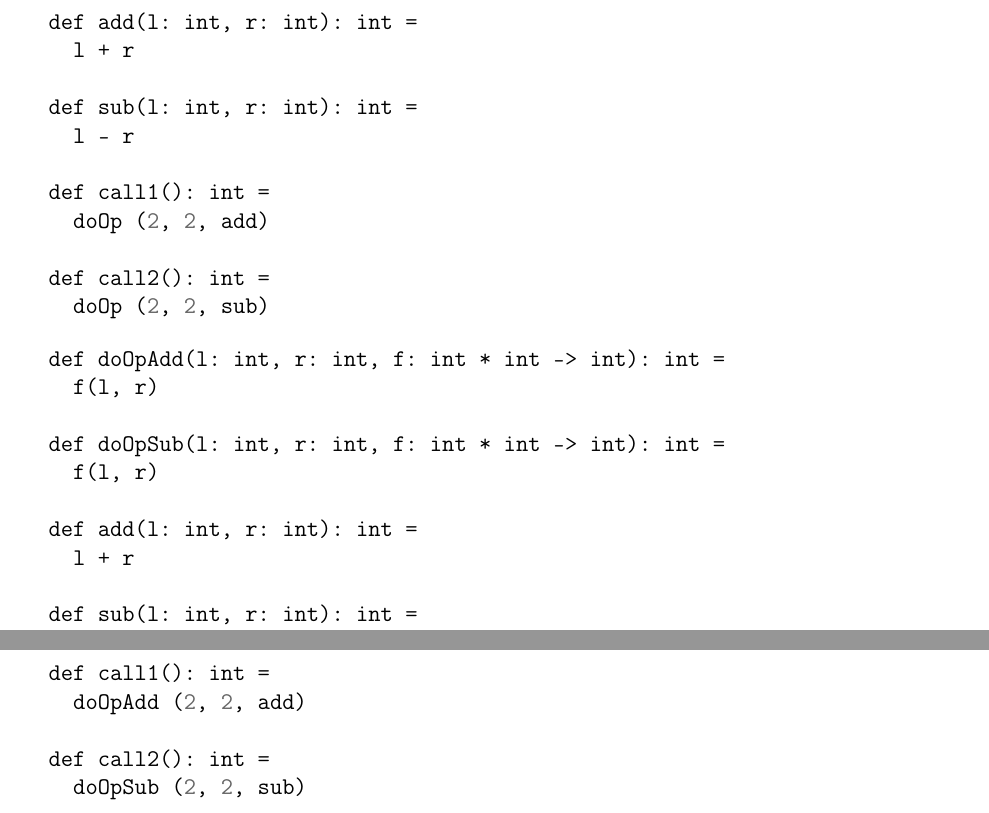
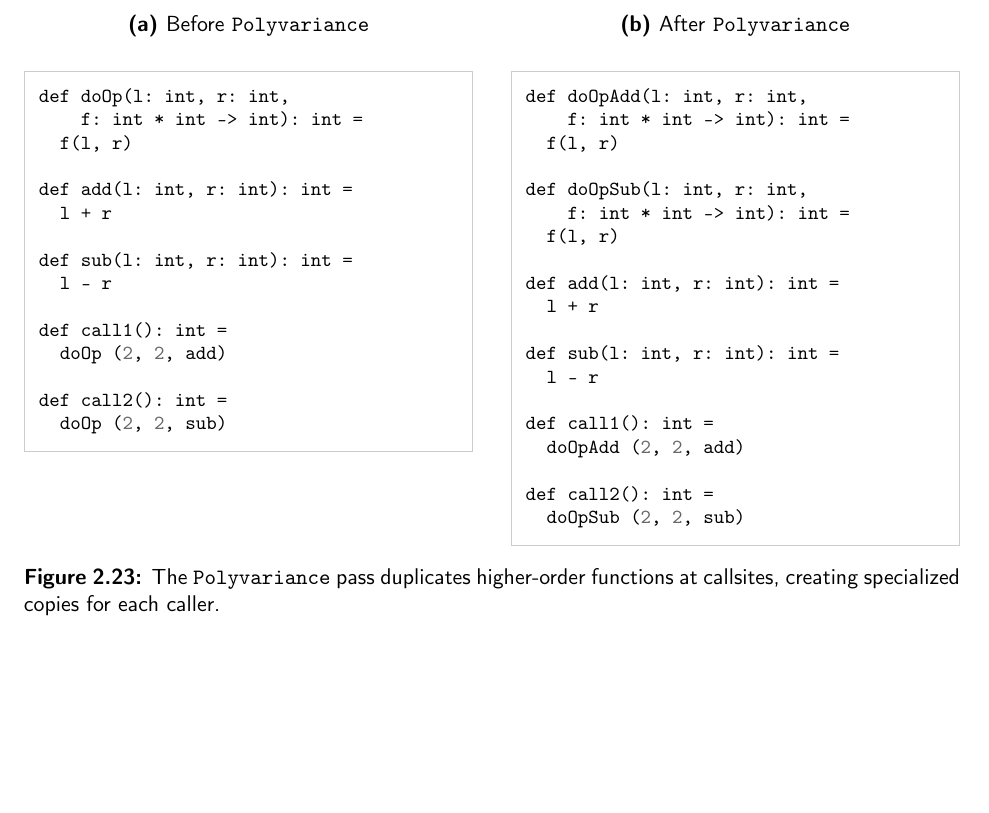
Before and after one commit to pscollins/mpl-opt-writeup, a LaTeX thesis (latex/solution.tex, which reads latex/chapters/background.tex): two parts of page 29 of 103 before the commit and part of page 29 of 104 after it, the two joined at a grey line, cut at the place of the change, the shorter picture padded with empty space. Compiled offline with pdfLaTeX.

Commit message:
add polyvariance diagram

```diff
--- a/latex/chapters/background.tex
+++ b/latex/chapters/background.tex
@@ -2075,10 +2075,15 @@ controlled by a heuristic cost model based on the product of how many times the
 function is called and how large the function body is.
 
 
-TODO(agy): add a diagram that has these two snippets side-by-side, labeled fig
-polyvar sml example
-\begin{minted}{sml}
-  def doOp(l: int, r: int, f: int * int -> int): int =
+\begin{figure}[htbp]
+  \centering
+  \begin{subfigure}[t]{0.48\textwidth}
+    \caption{Before \texttt{Polyvariance}}
+    \label{fig:polyvar_sml_before}
+    \vspace{1mm}
+\begin{minted}[fontsize=\footnotesize,frame=single,framesep=2.5mm,rulecolor=\color{black!20}]{sml}
+def doOp(l: int, r: int,
+    f: int * int -> int): int =
   f(l, r)
 
 def add(l: int, r: int): int =
@@ -2093,11 +2098,18 @@ polyvar sml example
 def call2(): int =
   doOp (2, 2, sub)
 \end{minted}
-\begin{minted}{sml}
-  def doOpAdd(l: int, r: int, f: int * int -> int): int =
+  \end{subfigure}\hfill
+  \begin{subfigure}[t]{0.48\textwidth}
+    \caption{After \texttt{Polyvariance}}
+    \label{fig:polyvar_sml_after}
+    \vspace{1mm}
+\begin{minted}[fontsize=\footnotesize,frame=single,framesep=2.5mm,rulecolor=\color{black!20}]{sml}
+def doOpAdd(l: int, r: int,
+    f: int * int -> int): int =
   f(l, r)
 
-  def doOpSub(l: int, r: int, f: int * int -> int): int =
+def doOpSub(l: int, r: int,
+    f: int * int -> int): int =
   f(l, r)
 
 def add(l: int, r: int): int =
@@ -2112,6 +2124,11 @@ polyvar sml example
 def call2(): int =
   doOpSub (2, 2, sub)
 \end{minted}
+  \end{subfigure}
+  \caption{The \texttt{Polyvariance} pass duplicates higher-order functions at callsites, creating specialized copies for each caller.}
+  \label{fig:polyvar_sml_example}
+\end{figure}
+
 
 
 %% Although not strictly a flattening optimization, the MLton \texttt{Polyvariance}
```
Lines whose indentation alone changed are shown as unchanged.
